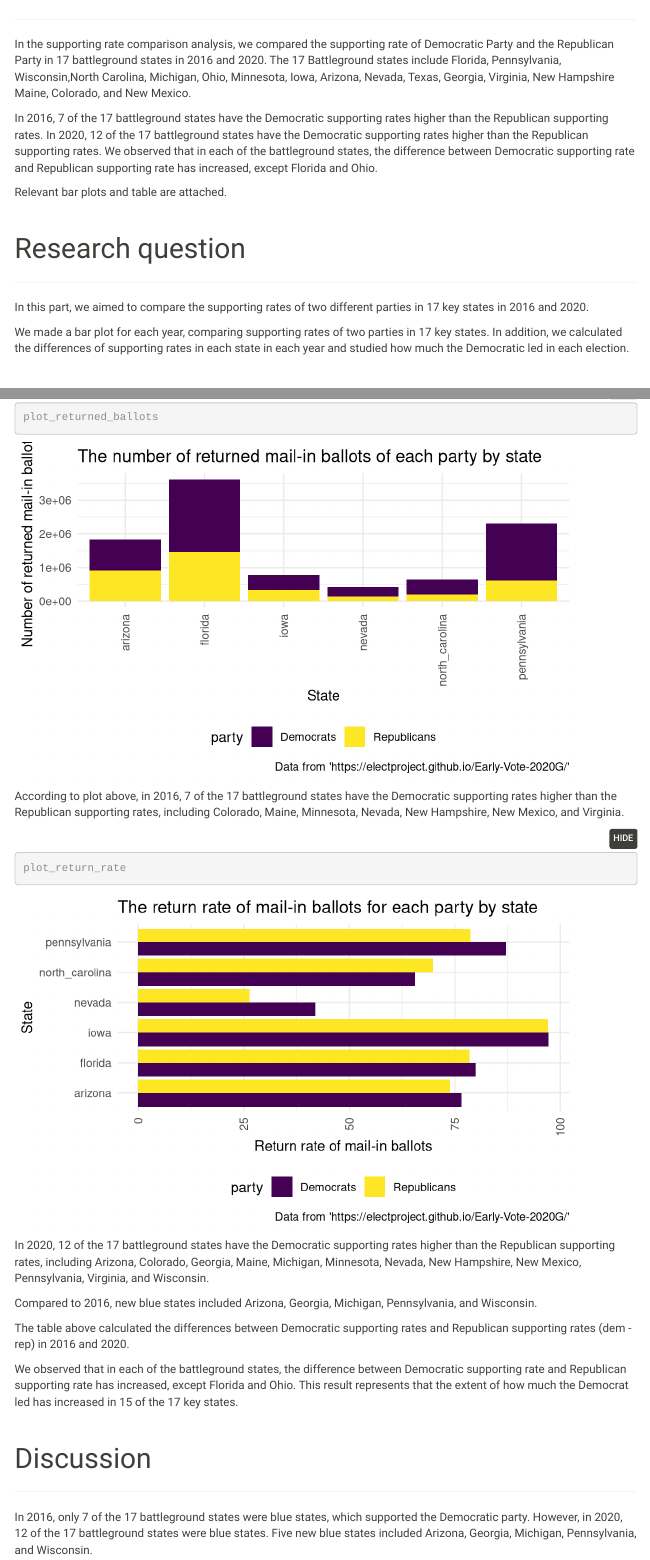
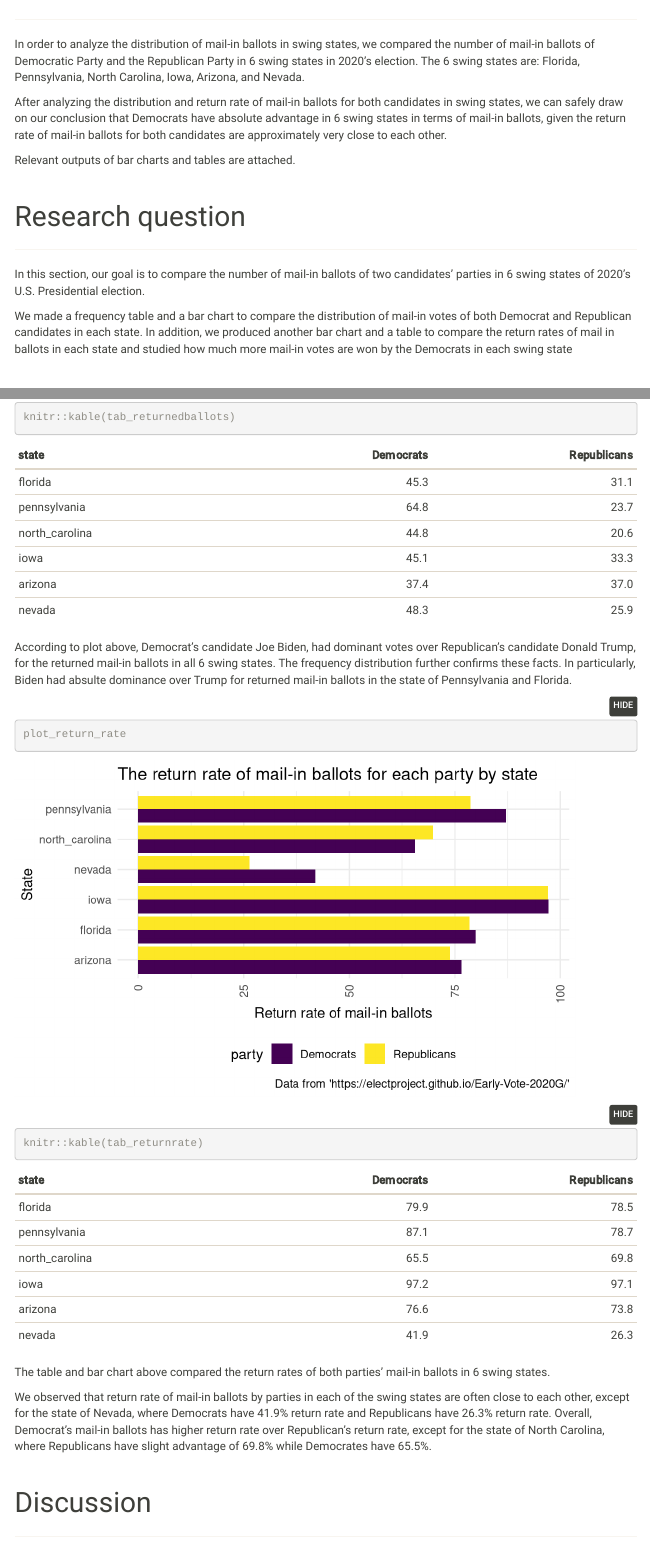
Before and after one commit to sandralu97/p8105_final.github.io, an R Markdown document (Mail-in_ballots.Rmd): the page in a window 1100 px wide, from 1660 px down before the commit and from 180 px down after it, and a second part further down, joined at a grey line. Rendered offline with R 4.5, knitr and Pandoc, with nearby package versions; folded parts are opened; menus at the side of the page are left out.

Commit message:
Finish the mail-in ballots rmd and html

````diff
--- a/Mail-in_ballots.Rmd
+++ b/Mail-in_ballots.Rmd
@@ -14,12 +14,11 @@ library(tidyverse)
 library(ggplot2)
 library(rvest)
 library(patchwork)
-
 library(plotly)
-
+library(geepack)
 library(viridis)
-
-
+library(geepack)
+library(hrbrthemes)
 
 knitr::opts_chunk$set(
   fig.width = 6,
@@ -36,13 +35,11 @@ options(
 
 scale_colour_discrete = scale_colour_viridis_d
 scale_fill_discrete = scale_fill_viridis_d
-```
 
 ## Comparison of both candidates' mail-in votes
 
 #Compare the number of mail-in ballots of dem/rep in each state
 
-```{r}
 returnedballots_df =
   read_csv("data/mail_in.csv") %>%
   select(state, party, returned_ballots) %>%
@@ -61,10 +58,7 @@ plot_returned_ballots =
   caption = "Data from 'https://electproject.github.io/Early-Vote-2020G/'"
   )
 
-```
-
 #Compare the return rate of mail-in ballots for each party by state
-```{r}
 returnrate_df =
   read_csv("data/mail_in.csv") %>%
   select(state, party, return_rate) %>%
@@ -91,3 +82,18 @@ knitr::opts_chunk$set(
   fig.asp = .6,
   out.width = "90%"
 )
+# Create tables of returned ballots and return rates
+tab_returnedballots=
+    read_csv("data/mail_in.csv") %>%
+  select(state, party, freq_distribution) %>%
+pivot_wider(
+    names_from = party,
+    values_from = freq_distribution
+  ) %>%
+  select(state, Democrats, Republicans)
+
+
+
+tab_returnrate=
+    read_csv("data/mail_in.csv") %>%
+  select(state, party, return_rate) %>%
@@ -94,14 +104,16 @@ knitr::opts_chunk$set(
+  select(state, Democrats, Republicans)
+
 ```
 
 # Overview
 
 ***
 
-In the supporting rate comparison analysis, we compared the supporting rate of Democratic Party and the Republican Party in 17 battleground states in 2016 and 2020. The 17 Battleground states include Florida, Pennsylvania, Wisconsin,North Carolina, Michigan, Ohio, Minnesota, Iowa, Arizona, Nevada, Texas, Georgia, Virginia, New Hampshire Maine, Colorado, and New Mexico.
+In order to analyze the distribution of mail-in ballots in swing states, we compared the number of mail-in ballots of Democratic Party and the Republican Party in 6 swing states in 2020's election. The 6 swing states are: Florida, Pennsylvania, North Carolina, Iowa, Arizona, and Nevada.
 
-In 2016, 7 of the 17 battleground states have the Democratic supporting rates higher than the Republican supporting rates. In 2020, 12 of the 17 battleground states have the Democratic supporting rates higher than the Republican supporting rates. We observed that in each of the battleground states, the difference between Democratic supporting rate and Republican supporting rate has increased, except Florida and Ohio.
+After analyzing the distribution and return rate of mail-in ballots for both candidates in swing states, we can safely draw on our conclusion that Democrats have absolute advantage in 6 swing states in terms of mail-in ballots, given the return rate of mail-in ballots for both candidates are approximately very close to each other.
 
-Relevant bar plots and table are attached.
+Relevant outputs of bar charts and tables are attached.
 
 \
 
@@ -109,9 +121,9 @@ Relevant bar plots and table are attached.
 
 ***
 
-In this part, we aimed to compare the supporting rates of two different parties in 17 key states in 2016 and 2020.
+In this section, our goal is to compare the number of mail-in ballots of two candidates' parties in 6 swing states of 2020's U.S. Presidential election.
 
-We made a bar plot for each year, comparing supporting rates of two parties in 17 key states. In addition, we calculated the differences of supporting rates in each state in each year and studied how much the Democratic led in each election.
+We made a frequency table and a bar chart to compare the distribution of mail-in votes of both Democrat and Republican candidates in each state. In addition, we produced another bar chart and a table to compare the return rates of mail in ballots in each state and studied how much more mail-in votes are won by the Democrats in each swing state
 
 \
 
@@ -123,20 +135,25 @@ We made a bar plot for each year, comparing supporting rates of two parties in 1
 plot_returned_ballots
 ```
 
-According to plot above, in 2016, 7 of the 17 battleground states have the Democratic supporting rates higher than the Republican supporting rates, including Colorado, Maine, Minnesota, Nevada, New Hampshire, New Mexico, and Virginia.
+```{r}
+knitr::kable(tab_returnedballots)
+
+```
+
+According to plot above, Democrat's candidate Joe Biden, had dominant votes over Republican's candidate Donald Trump, for the returned mail-in ballots in all 6 swing states. The frequency distribution further confirms these facts. In particularly, Biden had absulte dominance over Trump for returned mail-in ballots in the state of Pennsylvania and Florida.
 
 ```{r}
 plot_return_rate
 ```
 
-In 2020, 12 of the 17 battleground states have the Democratic supporting rates higher than the Republican supporting rates, including Arizona, Colorado, Georgia, Maine, Michigan, Minnesota, Nevada, New Hampshire, New Mexico, Pennsylvania, Virginia, and Wisconsin.
-
-Compared to 2016, new blue states included Arizona, Georgia, Michigan, Pennsylvania, and Wisconsin.
+```{r}
+knitr::kable(tab_returnrate)
+```
 
 
-The table above calculated the differences between Democratic supporting rates and Republican supporting rates (dem - rep) in 2016 and 2020.
+The table and bar chart above compared the return rates of both parties' mail-in ballots in 6 swing states.
 
-We observed that in each of the battleground states, the difference between Democratic supporting rate and Republican supporting rate has increased, except Florida and Ohio. This result represents that the extent of how much the Democrat led has increased in 15 of the 17 key states.
+We observed that return rate of mail-in ballots by parties in each of the swing states are often close to each other, except for the state of Nevada, where Democrats have 41.9% return rate and Republicans have 26.3% return rate. Overall, Democrat's mail-in ballots has higher return rate over Republican's return rate, except for the state of North Carolina, where Republicans have slight advantage of 69.8% while Democrates have 65.5%.
 
 \
 
@@ -144,4 +161,3 @@ We observed that in each of the battleground states, the difference between Demo
 
 ***
 
-In 2016, only 7 of the 17 battleground states were blue states, which supported the Democratic party. However, in 2020, 12 of the 17 battleground states were blue states. Five new blue states included Arizona, Georgia, Michigan, Pennsylvania, and Wisconsin.
````
Also changed, not shown: Mail-in_ballots.html, Mail-in_ballots_files/figure-html/unnamed-chunk-1-1.png (added), Mail-in_ballots_files/figure-html/unnamed-chunk-3-1.png (added), Mail-in_ballots_files/figure-html/unnamed-chunk-5-1.png, Mail-in_ballots_files/figure-html/unnamed-chunk-7-1.png (added), regression.html, regression_files/figure-html/unnamed-chunk-10-1.png, regression_files/figure-html/unnamed-chunk-10-2.png, regression_files/figure-html/unnamed-chunk-2-1.png, regression_files/figure-html/unnamed-chunk-4-1.png, regression_files/figure-html/unnamed-chunk-6-1.png, regression_files/figure-html/unnamed-chunk-9-1.png, supporting-rate-comparison.html, Mail-in_ballots.Rmd (19 more changed lines).
